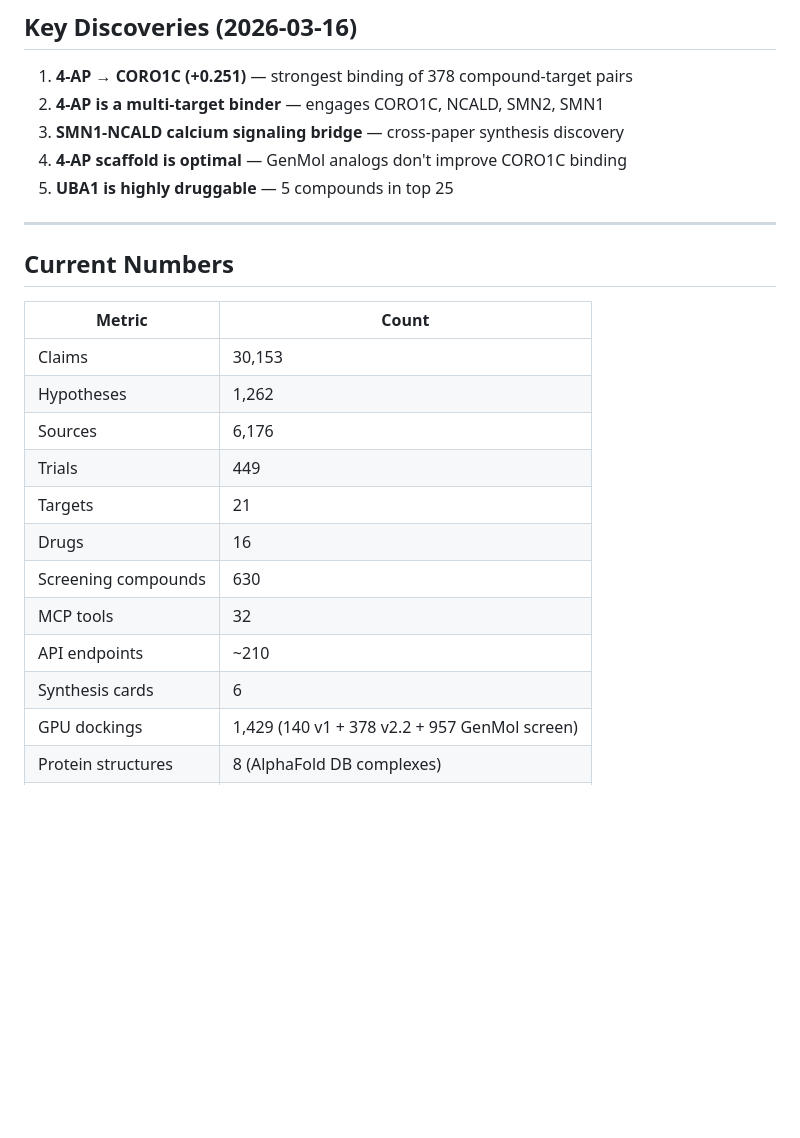
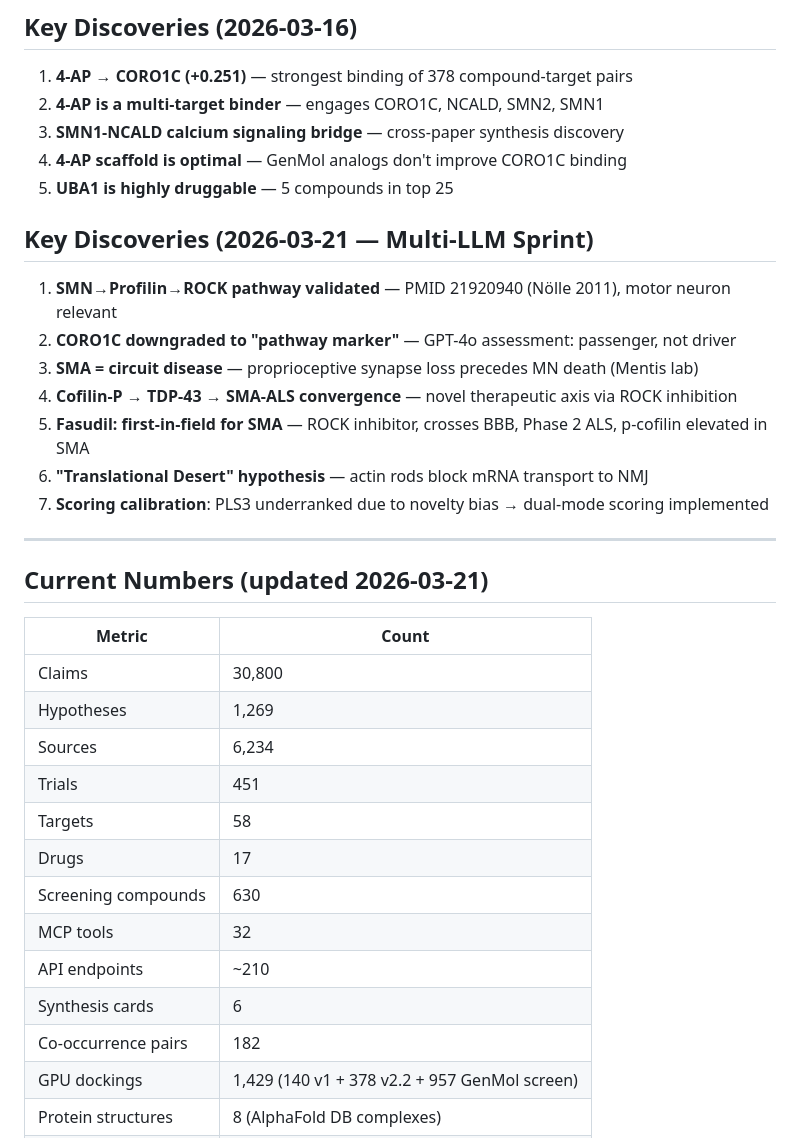
Before and after one commit to Bryzant-Labs/sma-platform, a Markdown page: docs/ROADMAP.md, the part around the change. Rendered like a GitHub page; blank space fills up the shorter version.

Commit message:
docs: update ROADMAP with sprint discoveries + current numbers
7 new discoveries from multi-LLM sprint:
- SMN-Profilin-ROCK pathway validated (PMID 21920940)
- CORO1C downgraded to pathway marker
- SMA as circuit disease (proprioceptive)
- Cofilin-P → TDP-43 convergence axis
- Fasudil first-in-field for SMA
- Translational Desert hypothesis
- Dual-mode scoring implemented

Numbers: 58 targets (+37), 17 drugs (+1), 1,269 hypotheses (+7),
30,800 claims, 182 co-occurrence pairs.

Co-Authored-By: Claude Opus 4.6 (1M context) <noreply@anthropic.com>

```diff
--- a/docs/ROADMAP.md
+++ b/docs/ROADMAP.md
@@ -157,22 +157,33 @@
 4. **4-AP scaffold is optimal** — GenMol analogs don't improve CORO1C binding
 5. **UBA1 is highly druggable** — 5 compounds in top 25
 
+## Key Discoveries (2026-03-21 — Multi-LLM Sprint)
+
+1. **SMN→Profilin→ROCK pathway validated** — PMID 21920940 (Nölle 2011), motor neuron relevant
+2. **CORO1C downgraded to "pathway marker"** — GPT-4o assessment: passenger, not driver
+3. **SMA = circuit disease** — proprioceptive synapse loss precedes MN death (Mentis lab)
+4. **Cofilin-P → TDP-43 → SMA-ALS convergence** — novel therapeutic axis via ROCK inhibition
+5. **Fasudil: first-in-field for SMA** — ROCK inhibitor, crosses BBB, Phase 2 ALS, p-cofilin elevated in SMA
+6. **"Translational Desert" hypothesis** — actin rods block mRNA transport to NMJ
+7. **Scoring calibration**: PLS3 underranked due to novelty bias → dual-mode scoring implemented
+
 ---
 
-## Current Numbers
+## Current Numbers (updated 2026-03-21)
 
 | Metric | Count |
 |--------|-------|
-| Claims | 30,153 |
-| Hypotheses | 1,262 |
-| Sources | 6,176 |
-| Trials | 449 |
-| Targets | 21 |
-| Drugs | 16 |
+| Claims | 30,800 |
+| Hypotheses | 1,269 |
+| Sources | 6,234 |
+| Trials | 451 |
+| Targets | 58 |
+| Drugs | 17 |
 | Screening compounds | 630 |
 | MCP tools | 32 |
 | API endpoints | ~210 |
 | Synthesis cards | 6 |
+| Co-occurrence pairs | 182 |
 | GPU dockings | 1,429 (140 v1 + 378 v2.2 + 957 GenMol screen) |
 | Protein structures | 8 (AlphaFold DB complexes) |
 | Protein embeddings | 15 (ESM-2) |
```
